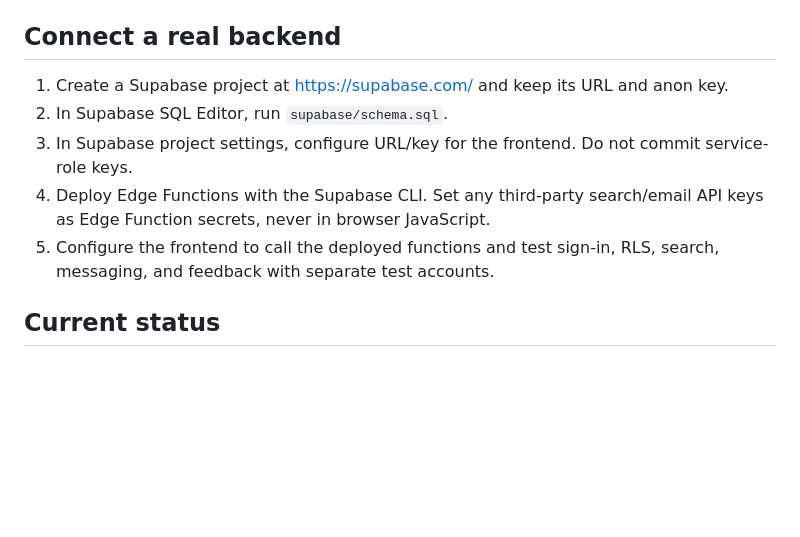
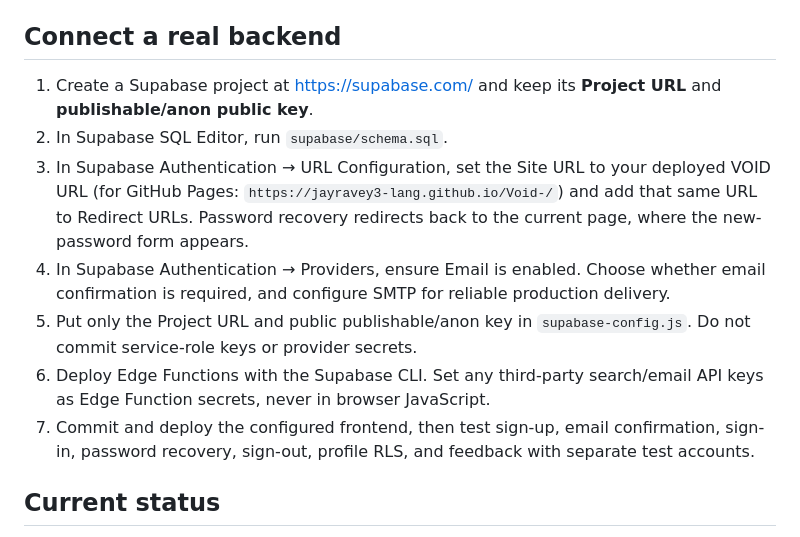
Before and after one commit to jayravey3-lang/Void-, a Markdown page: BACKEND_SETUP.md, the part around the change. Drawn GitHub-style; blank space fills up the shorter version.

Commit message:
Document Supabase auth and password recovery setup

```diff
--- a/BACKEND_SETUP.md
+++ b/BACKEND_SETUP.md
@@ -9,11 +9,13 @@
 - `supabase/functions/feedback-notify/index.ts`: optional feedback email notification scaffold.
 
 ## Connect a real backend
-1. Create a Supabase project at https://supabase.com/ and keep its URL and anon key.
+1. Create a Supabase project at https://supabase.com/ and keep its **Project URL** and **publishable/anon public key**.
 2. In Supabase SQL Editor, run `supabase/schema.sql`.
-3. In Supabase project settings, configure URL/key for the frontend. Do not commit service-role keys.
-4. Deploy Edge Functions with the Supabase CLI. Set any third-party search/email API keys as Edge Function secrets, never in browser JavaScript.
-5. Configure the frontend to call the deployed functions and test sign-in, RLS, search, messaging, and feedback with separate test accounts.
+3. In Supabase Authentication → URL Configuration, set the Site URL to your deployed VOID URL (for GitHub Pages: `https://jayravey3-lang.github.io/Void-/`) and add that same URL to Redirect URLs. Password recovery redirects back to the current page, where the new-password form appears.
+4. In Supabase Authentication → Providers, ensure Email is enabled. Choose whether email confirmation is required, and configure SMTP for reliable production delivery.
+5. Put only the Project URL and public publishable/anon key in `supabase-config.js`. Do not commit service-role keys or provider secrets.
+6. Deploy Edge Functions with the Supabase CLI. Set any third-party search/email API keys as Edge Function secrets, never in browser JavaScript.
+7. Commit and deploy the configured frontend, then test sign-up, email confirmation, sign-in, password recovery, sign-out, profile RLS, and feedback with separate test accounts.
 
 ## Current status
 The UI still runs in local-demo mode until backend configuration is supplied and integration is enabled. No real accounts, cloud syncing, search provider, messaging transport, email delivery, or production deployment is active just from these files. Do not use localStorage as an authentication or security boundary.
```
